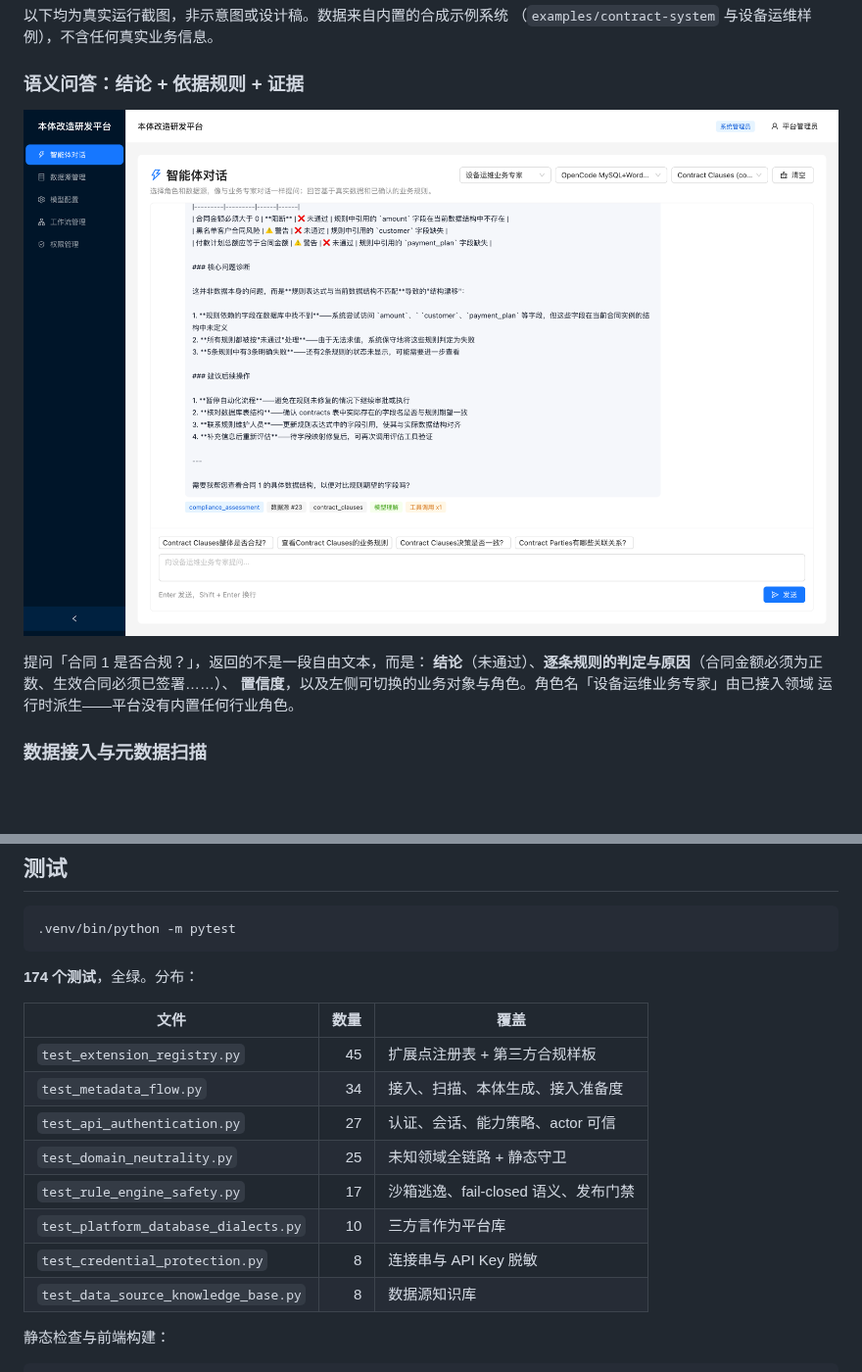
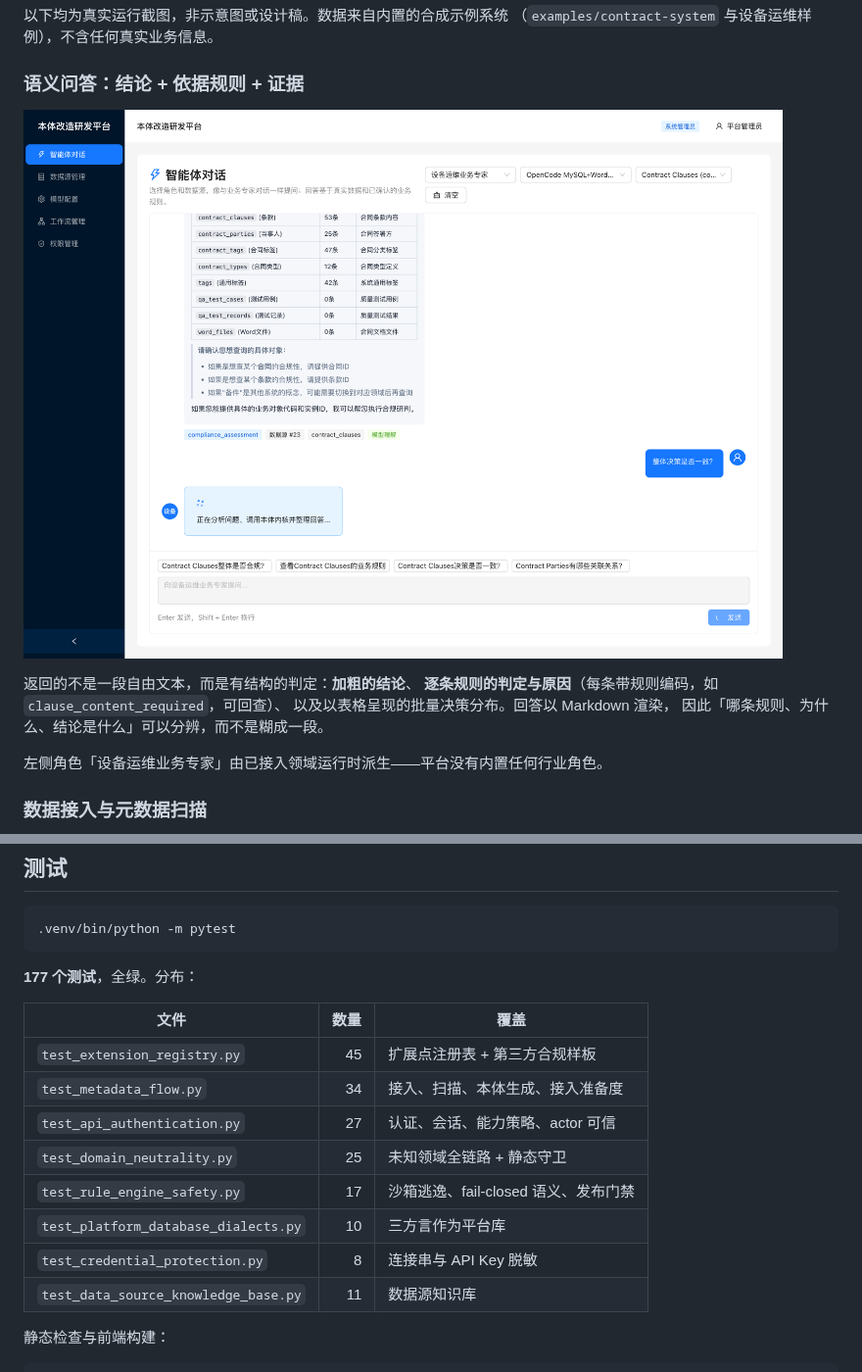
Before and after one commit to S0ra-ai/Aletheia-onto, a Markdown page: README.md, 2 parts joined by grey strips. Shown at 98% size. Drawn GitHub-style; pictures changed too: docs/images/01-semantic-qa-with-evidence.png; blank space fills up the shorter version.

````diff
--- a/README.md
+++ b/README.md
@@ -54,10 +54,12 @@ Aletheia（ἀλήθεια）是古希腊语的「真理」，亦为真理女神
 
 ![语义问答与判定依据](docs/images/01-semantic-qa-with-evidence.png)
 
-提问「合同 1 是否合规？」，返回的不是一段自由文本，而是：
-**结论**（未通过）、**逐条规则的判定与原因**（合同金额必须为正数、生效合同必须已签署……）、
-**置信度**，以及左侧可切换的业务对象与角色。角色名「设备运维业务专家」由已接入领域
-运行时派生——平台没有内置任何行业角色。
+返回的不是一段自由文本，而是有结构的判定：**加粗的结论**、
+**逐条规则的判定与原因**（每条带规则编码，如 `clause_content_required`，可回查）、
+以及以表格呈现的批量决策分布。回答以 Markdown 渲染，
+因此「哪条规则、为什么、结论是什么」可以分辨，而不是糊成一段。
+
+左侧角色「设备运维业务专家」由已接入领域运行时派生——平台没有内置任何行业角色。
 
 ### 数据接入与元数据扫描
 
@@ -464,7 +466,7 @@ SQL 差异由 `database.py` 的适配层统一吸收：占位符转换、
 .venv/bin/python -m pytest
 ```
 
-**174 个测试**，全绿。分布：
+**177 个测试**，全绿。分布：
 
 | 文件 | 数量 | 覆盖 |
 |---|--:|---|
@@ -475,7 +477,7 @@ SQL 差异由 `database.py` 的适配层统一吸收：占位符转换、
 | `test_rule_engine_safety.py` | 17 | 沙箱逃逸、fail-closed 语义、发布门禁 |
 | `test_platform_database_dialects.py` | 10 | 三方言作为平台库 |
 | `test_credential_protection.py` | 8 | 连接串与 API Key 脱敏 |
-| `test_data_source_knowledge_base.py` | 8 | 数据源知识库 |
+| `test_data_source_knowledge_base.py` | 11 | 数据源知识库 |
 
 静态检查与前端构建：
 
````
Also changed, not shown: README.en.md (+9 -6 lines), 7 other files.
